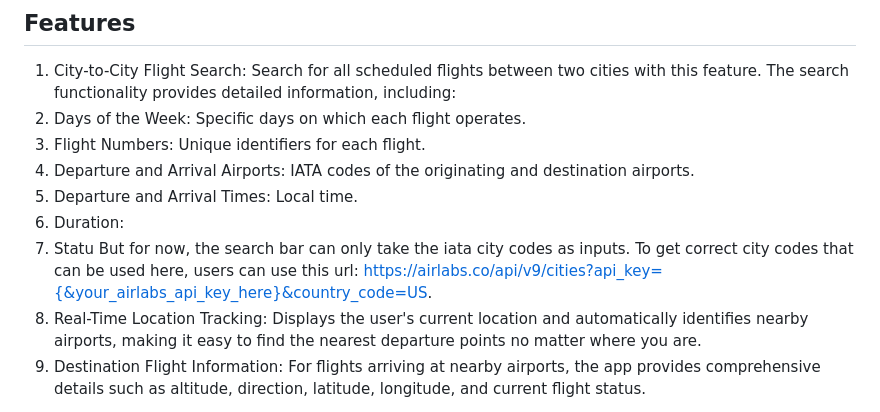
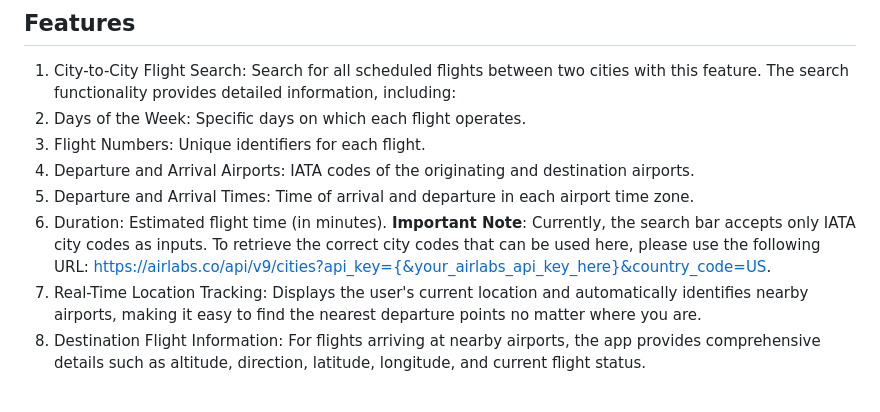
Before and after one commit to xiaoguaishou0202yy/flight_tracking, a Markdown page: README.md, the part around the change. GitHub-like rendering.

```diff
--- a/README.md
+++ b/README.md
@@ -3,13 +3,12 @@ Welcome to the **FlightTracker Web App**, a comprehensive aviation tracking tool
 
 ## Features
 1. City-to-City Flight Search: Search for all scheduled flights between two cities with this feature. The search functionality provides detailed information, including:
-1. Days of the Week: Specific days on which each flight operates.
-2. Flight Numbers: Unique identifiers for each flight.
-3. Departure and Arrival Airports: IATA codes of the originating and destination airports.
-4. Departure and Arrival Times: Local time.
-5. Duration:
-6. Statu
-But for now, the search bar can only take the iata city codes as inputs. To get correct city codes that can be used here, users can use this url: https://airlabs.co/api/v9/cities?api_key={&your_airlabs_api_key_here}&country_code=US.
+  1. Days of the Week: Specific days on which each flight operates.
+  2. Flight Numbers: Unique identifiers for each flight.
+  3. Departure and Arrival Airports: IATA codes of the originating and destination airports.
+  4. Departure and Arrival Times: Time of arrival and departure in each airport time zone.
+  5. Duration: Estimated flight time (in minutes).
+**Important Note**: Currently, the search bar accepts only IATA city codes as inputs. To retrieve the correct city codes that can be used here, please use the following URL: https://airlabs.co/api/v9/cities?api_key={&your_airlabs_api_key_here}&country_code=US.
 2. Real-Time Location Tracking: Displays the user's current location and automatically identifies nearby airports, making it easy to find the nearest departure points no matter where you are.
 3. Destination Flight Information: For flights arriving at nearby airports, the app provides comprehensive details such as altitude, direction, latitude, longitude, and current flight status.
 
```
